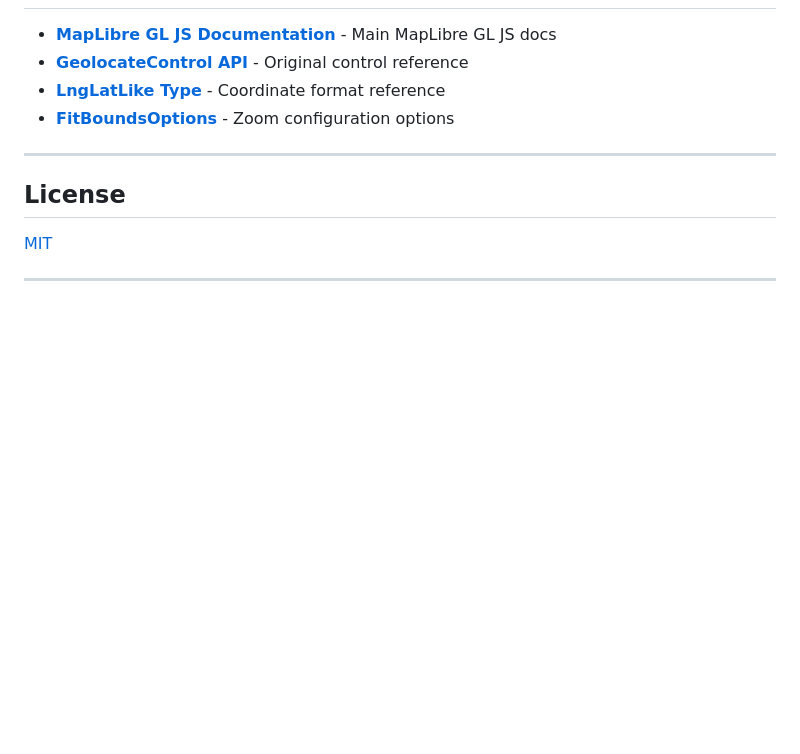
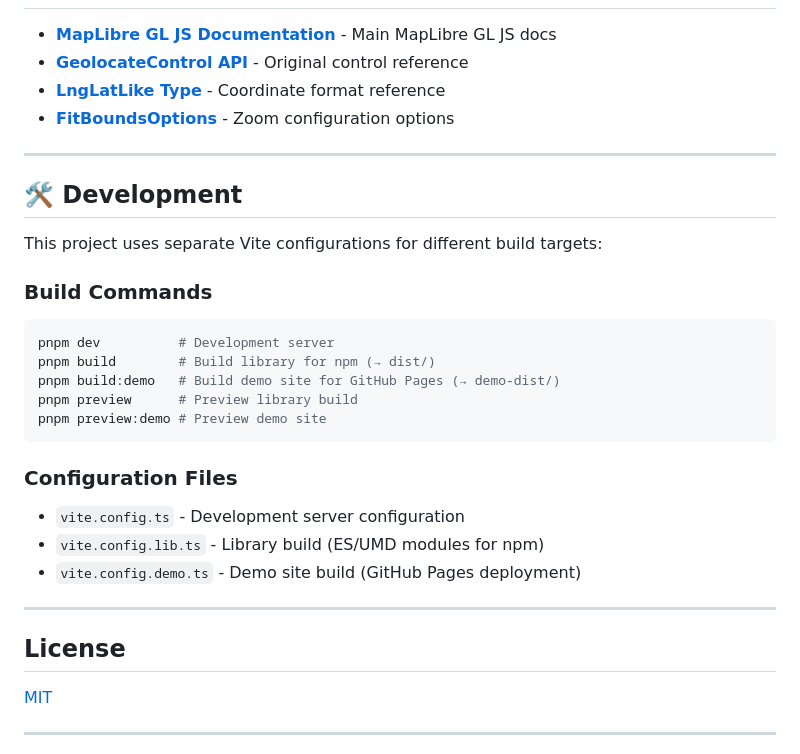
Before and after one commit to MIERUNE/maplibre-gl-manual-geolocate, a Markdown page: README.md, the part around the change. Rendered like a GitHub page; blank space fills up the shorter version.

Commit message:
docs: add Development section to README
- Document build commands for library and demo
- Explain separate Vite configuration files
- Show output directories for each build target

````diff
--- a/README.md
+++ b/README.md
@@ -378,6 +378,28 @@ For comparison with the original control, see [`GeolocateControlOptions`](https:
 
 ---
 
+## 🛠️ Development
+
+This project uses separate Vite configurations for different build targets:
+
+### Build Commands
+
+```bash
+pnpm dev          # Development server
+pnpm build        # Build library for npm (→ dist/)
+pnpm build:demo   # Build demo site for GitHub Pages (→ demo-dist/)
+pnpm preview      # Preview library build
+pnpm preview:demo # Preview demo site
+```
+
+### Configuration Files
+
+- `vite.config.ts` - Development server configuration
+- `vite.config.lib.ts` - Library build (ES/UMD modules for npm)
+- `vite.config.demo.ts` - Demo site build (GitHub Pages deployment)
+
+---
+
 ## License
 
 [MIT](LICENSE)
````
